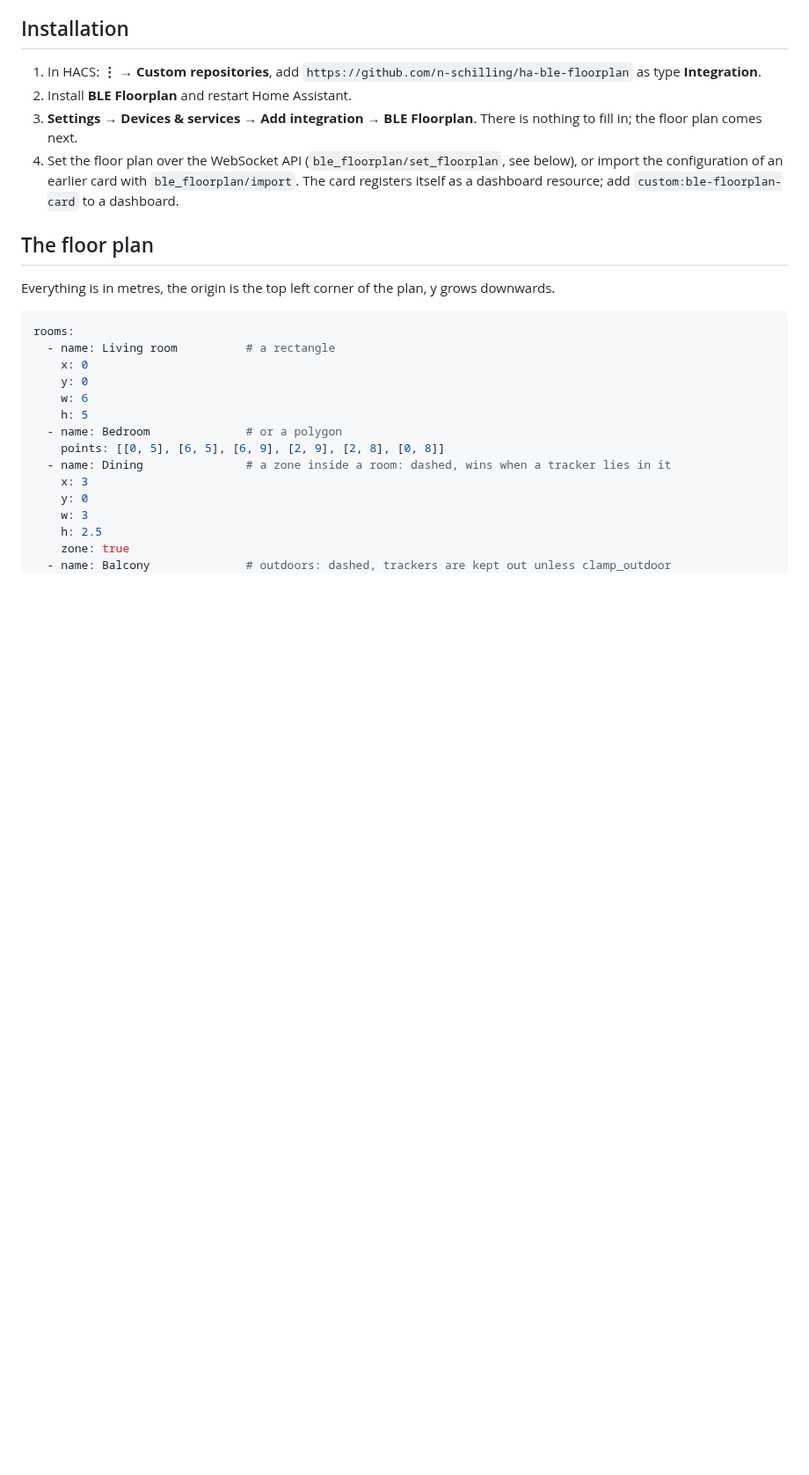
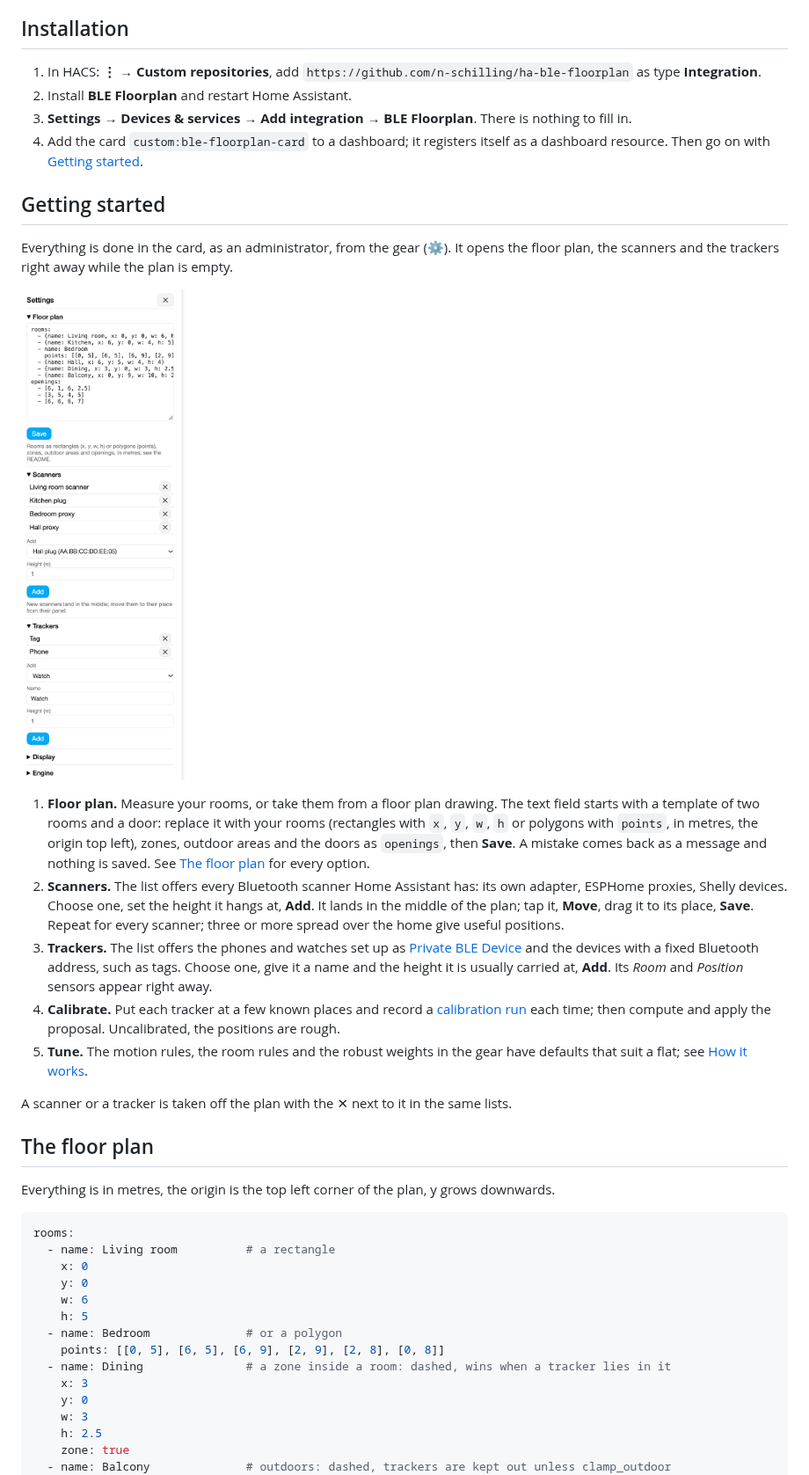
Before and after one commit to n-schilling/ha-ble-floorplan, a Markdown page: README.md, the part around one of its changes. Shown at 88% size. Rendered like a GitHub page; pictures changed too: docs/images/setup.png (added); blank space fills up the shorter version.

```diff
--- a/README.md
+++ b/README.md
@@ -30,8 +30,22 @@ All screenshots show a made-up example flat with made-up devices, rendered from
 
 1. In HACS: **⋮ → Custom repositories**, add `https://github.com/n-schilling/ha-ble-floorplan` as type **Integration**.
 2. Install **BLE Floorplan** and restart Home Assistant.
-3. **Settings → Devices & services → Add integration → BLE Floorplan**. There is nothing to fill in; the floor plan comes next.
-4. Set the floor plan over the WebSocket API (`ble_floorplan/set_floorplan`, see below), or import the configuration of an earlier card with `ble_floorplan/import`. The card registers itself as a dashboard resource; add `custom:ble-floorplan-card` to a dashboard.
+3. **Settings → Devices & services → Add integration → BLE Floorplan**. There is nothing to fill in.
+4. Add the card `custom:ble-floorplan-card` to a dashboard; it registers itself as a dashboard resource. Then go on with [Getting started](#getting-started).
+
+## Getting started
+
+Everything is done in the card, as an administrator, from the gear (⚙). It opens the floor plan, the scanners and the trackers right away while the plan is empty.
+
+![Setting up: the floor plan as YAML, adding scanners and trackers](https://raw.githubusercontent.com/n-schilling/ha-ble-floorplan/main/docs/images/setup.png)
+
+1. **Floor plan.** Measure your rooms, or take them from a floor plan drawing. The text field starts with a template of two rooms and a door: replace it with your rooms (rectangles with `x`, `y`, `w`, `h` or polygons with `points`, in metres, the origin top left), zones, outdoor areas and the doors as `openings`, then **Save**. A mistake comes back as a message and nothing is saved. See [The floor plan](#the-floor-plan) for every option.
+2. **Scanners.** The list offers every Bluetooth scanner Home Assistant has: its own adapter, ESPHome proxies, Shelly devices. Choose one, set the height it hangs at, **Add**. It lands in the middle of the plan; tap it, **Move**, drag it to its place, **Save**. Repeat for every scanner; three or more spread over the home give useful positions.
+3. **Trackers.** The list offers the phones and watches set up as [Private BLE Device](https://www.home-assistant.io/integrations/private_ble_device/) and the devices with a fixed Bluetooth address, such as tags. Choose one, give it a name and the height it is usually carried at, **Add**. Its *Room* and *Position* sensors appear right away.
+4. **Calibrate.** Put each tracker at a few known places and record a [calibration run](#calibration) each time; then compute and apply the proposal. Uncalibrated, the positions are rough.
+5. **Tune.** The motion rules, the room rules and the robust weights in the gear have defaults that suit a flat; see [How it works](#how-it-works).
+
+A scanner or a tracker is taken off the plan with the ✕ next to it in the same lists.
 
 ## The floor plan
 
```
Also changed, not shown: other parts of README.md (+7 -1 lines), CHANGELOG.md (+12 -0 lines), docs/images/calibration.png, docs/images/settings.png, 10 other files.
